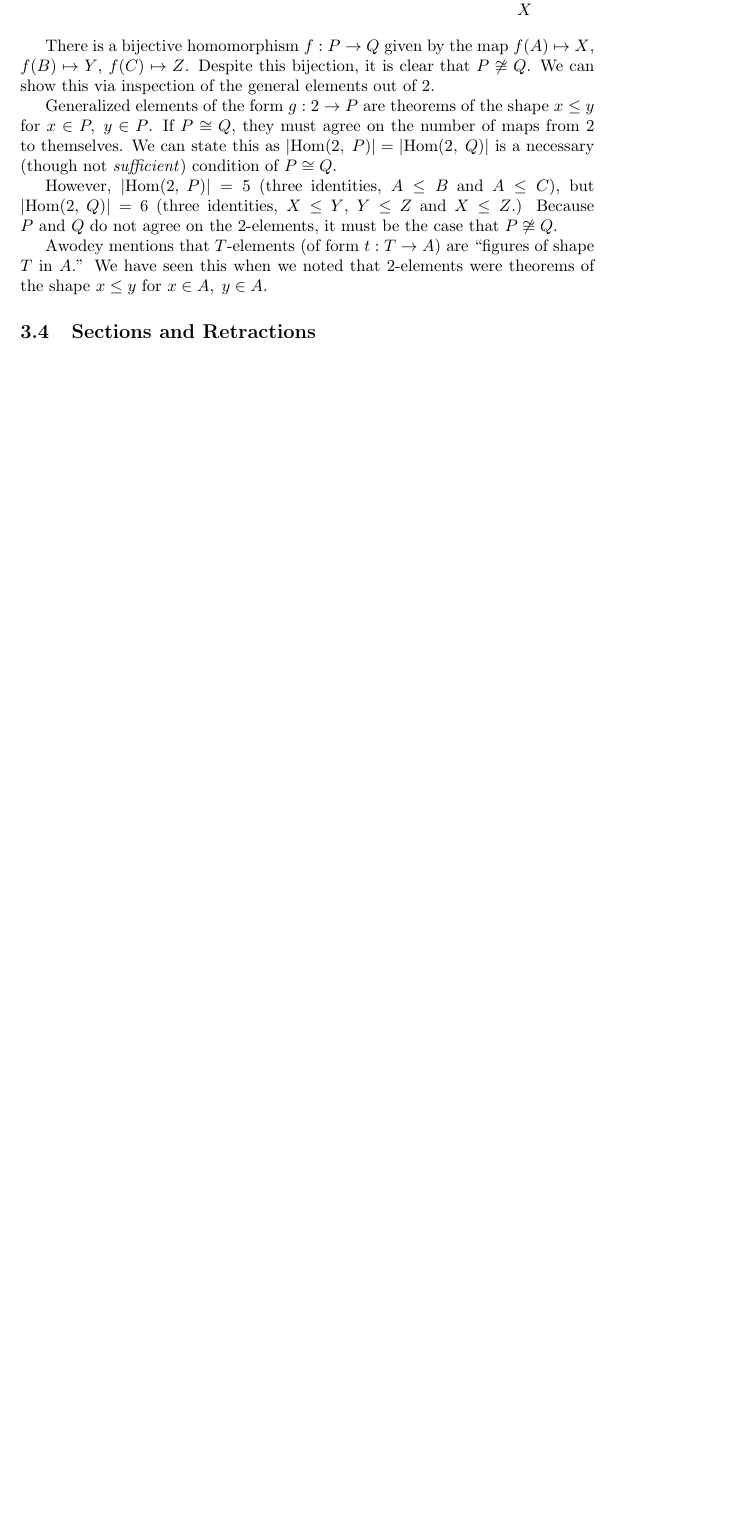
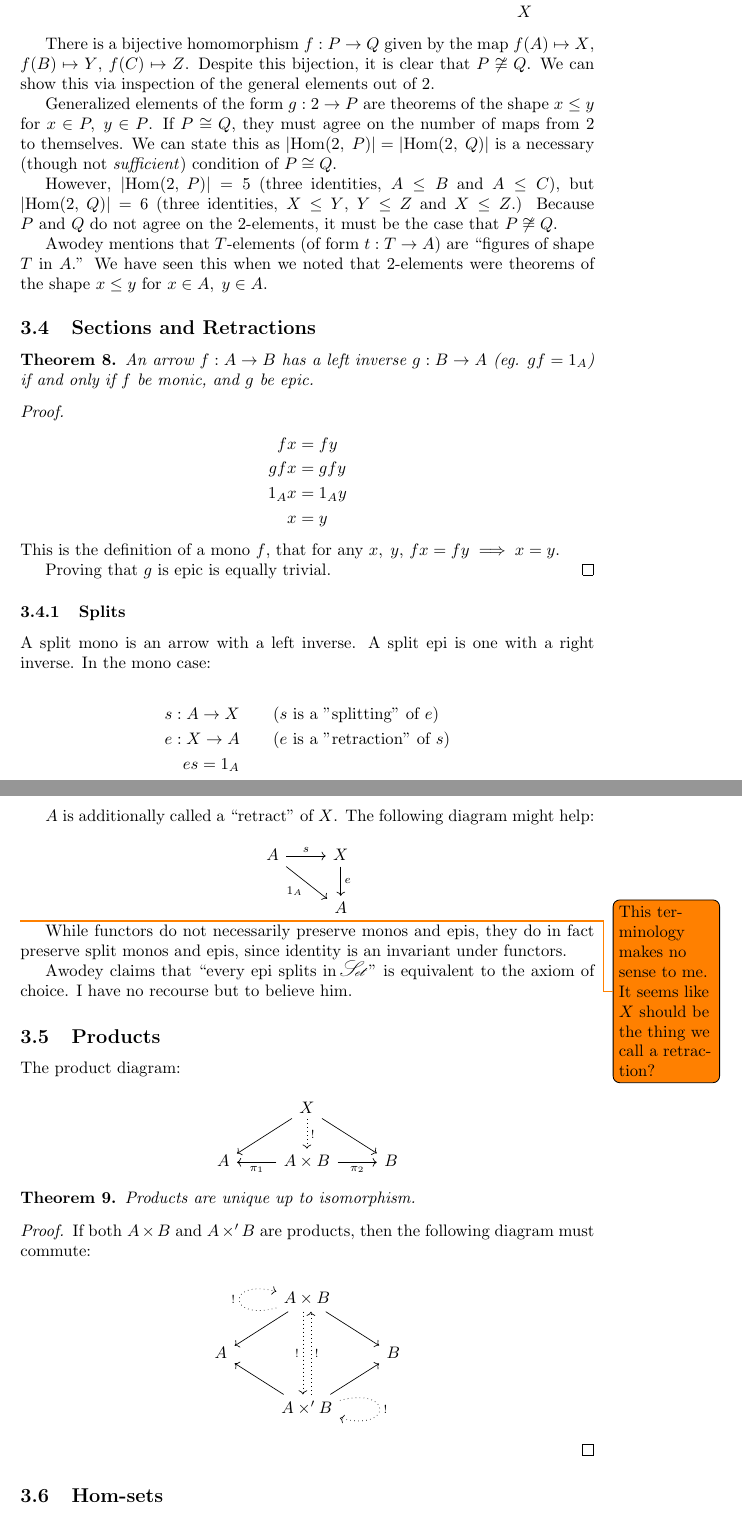
Before and after one commit to isovector/textbooks, a LaTeX paper (category-theory.tex): part of page 12 of 12 before the commit and two parts of pages 12 and 13 of 13 after it, the two joined at a grey line, cut so that both start at the same text, the shorter picture padded with empty space. Compiled offline with pdfLaTeX.

Commit message:
sections, retractions, products

```diff
--- a/category-theory.tex
+++ b/category-theory.tex
@@ -620,4 +620,78 @@ of the shape $x \leq y$ for $x \in A,\; y \in A$.
 
 \subsection{Sections and Retractions}
 
+\begin{theorem}
+  An arrow \tfarr{f}{A}{B} has a left inverse \tfarr{g}{B}{A} (eg. $gf = 1_A$)
+  if and only if $f$ be monic, and $g$ be epic.
+
+  \begin{proof}
+    \qquad
+    \begin{align*}
+      fx &= fy \\
+      gfx &= gfy \\
+      1_A x &= 1_A y \\
+      x &= y
+    \end{align*}
+    This is the definition of a mono $f$, that for any $x,\; y$, $fx = fy
+    \implies x = y$.
+
+    Proving that $g$ is epic is equally trivial.
+  \end{proof}
+\end{theorem}
+
+\subsubsection{Splits}
+
+A split mono is an arrow with a left inverse. A split epi is one with a right
+inverse. In the mono case:
+
+\begin{align*}
+  \tfarr{s}{A}{X} &\qquad \text{($s$ is a "splitting" of $e$)} \\
+  \tfarr{e}{X}{A} &\qquad \text{($e$ is a "retraction" of $s$)} \\
+  es = 1_A &
+\end{align*}
+
+$A$ is additionally called a "retract" of $X$. The following diagram might help:
+
+$$\begin{tikzcd}
+  A \arrow{r}{s} \arrow[swap]{dr}{1_A} & X \arrow{d}{e} \\
+  & A
+\end{tikzcd}$$
+
+\todo{This terminology makes no sense to me. It seems like $X$ should be the
+thing we call a retraction?}
+
+While functors do not necessarily preserve monos and epis, they do in fact
+preserve split monos and epis, since identity is an invariant under functors.
+
+Awodey claims that "every epi splits in \cat{Set}" is equivalent to the axiom of
+choice. I have no recourse but to believe him.
+
+\subsection{Products}
+
+The product diagram:
+
+$$\begin{tikzcd}
+  & X \arrow{dl} \arrow{dr} \arrow[dotted]{d}{!} & \\
+  A & A\times B \arrow{l}{\pi_1} \arrow[swap]{r}{\pi_2} & B
+\end{tikzcd}$$
+
+\begin{theorem}
+  Products are unique up to isomorphism.
+
+  \begin{proof}
+    If both $A \times B$ and $A \times' B$ are products, then the following
+    diagram must commute:
+
+$$\begin{tikzcd}
+   & A\times B \arrow{dl} \arrow[swap]{dr} \arrow[dotted, swap, shift
+   right=1]{dd}{!} \arrow[dotted, loop left]{}{!} & \\
+  A & & B \\
+   & A\times' B \arrow{ul} \arrow[swap]{ur} \arrow[dotted, swap, shift
+   right=1]{uu}{!} \arrow[dotted, loop right]{}{!} &
+\end{tikzcd}$$
+  \end{proof}
+\end{theorem}
+
+\subsection{Hom-sets}
+
 \end{document}
```
Also changed, not shown: category-theory.pdf.
